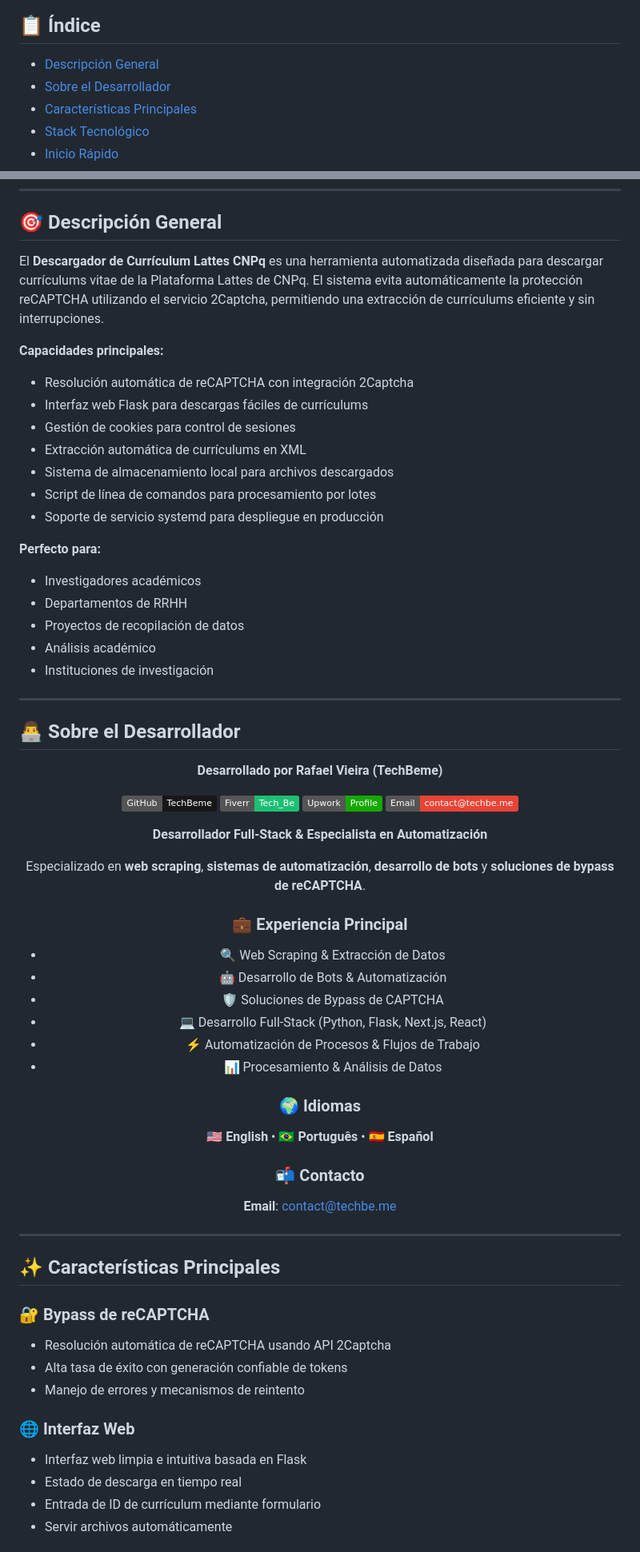
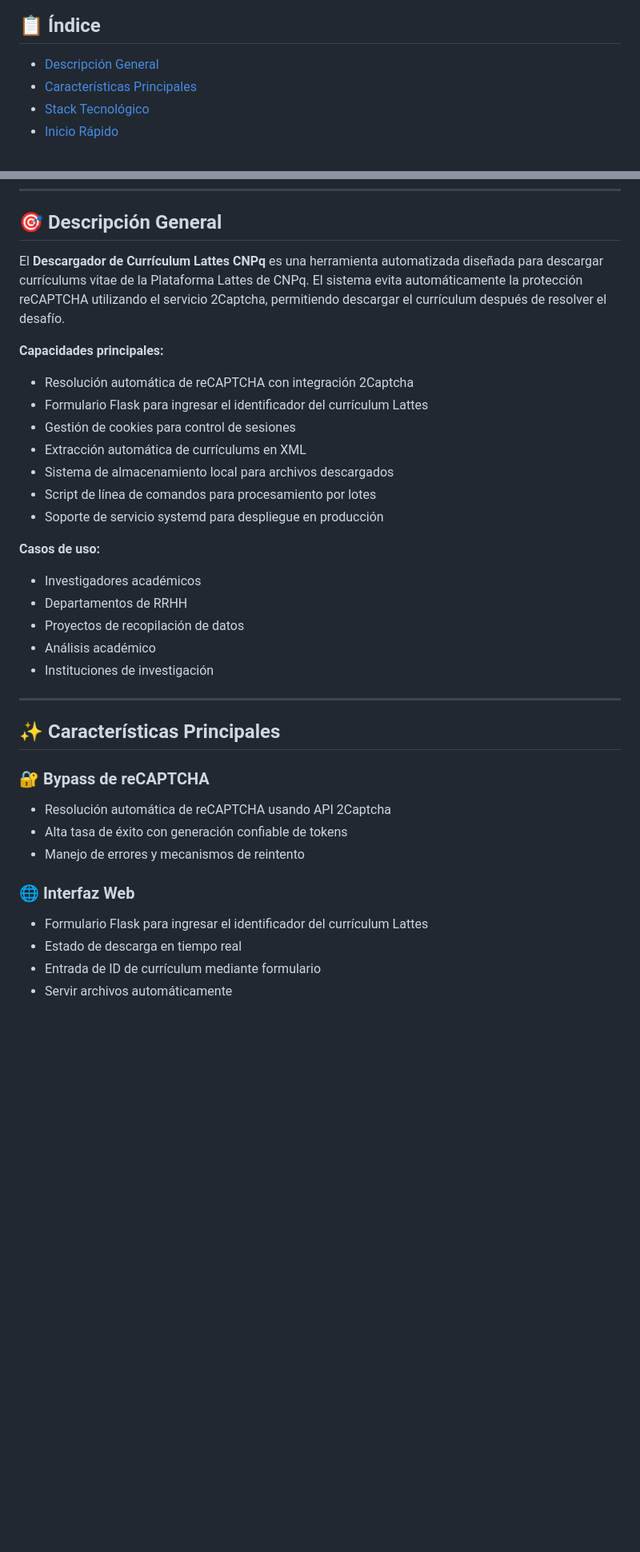
Before and after one commit to TechBeme/cnpq, a Markdown page: README.es.md, 2 parts joined by grey strips. Shown at 80% size. Drawn GitHub-style; badges without logos; blank space fills up the shorter version.

```diff
--- a/README.es.md
+++ b/README.es.md
@@ -20,7 +20,6 @@
 ## 📋 Índice
 
 - [Descripción General](#-descripción-general)
-- [Sobre el Desarrollador](#-sobre-el-desarrollador)
 - [Características Principales](#-características-principales)
 - [Stack Tecnológico](#%EF%B8%8F-stack-tecnológico)
 - [Inicio Rápido](#-inicio-rápido)
@@ -36,59 +35,23 @@
 
 ## 🎯 Descripción General
 
-El **Descargador de Currículum Lattes CNPq** es una herramienta automatizada diseñada para descargar currículums vitae de la Plataforma Lattes de CNPq. El sistema evita automáticamente la protección reCAPTCHA utilizando el servicio 2Captcha, permitiendo una extracción de currículums eficiente y sin interrupciones.
+El **Descargador de Currículum Lattes CNPq** es una herramienta automatizada diseñada para descargar currículums vitae de la Plataforma Lattes de CNPq. El sistema evita automáticamente la protección reCAPTCHA utilizando el servicio 2Captcha, permitiendo descargar el currículum después de resolver el desafío.
 
 **Capacidades principales:**
 - Resolución automática de reCAPTCHA con integración 2Captcha
-- Interfaz web Flask para descargas fáciles de currículums
+- Formulario Flask para ingresar el identificador del currículum Lattes
 - Gestión de cookies para control de sesiones
 - Extracción automática de currículums en XML
 - Sistema de almacenamiento local para archivos descargados
 - Script de línea de comandos para procesamiento por lotes
 - Soporte de servicio systemd para despliegue en producción
 
-**Perfecto para:**
+**Casos de uso:**
 - Investigadores académicos
 - Departamentos de RRHH
 - Proyectos de recopilación de datos
 - Análisis académico
 - Instituciones de investigación
-
----
-
-## 👨‍💻 Sobre el Desarrollador
-
-<div align="center">
-
-**Desarrollado por Rafael Vieira (TechBeme)**
-
-[![GitHub](https://img.shields.io/badge/GitHub-TechBeme-181717?logo=github)](https://github.com/TechBeme)
-[![Fiverr](https://img.shields.io/badge/Fiverr-Tech__Be-1DBF73?logo=fiverr)](https://www.fiverr.com/tech_be)
-[![Upwork](https://img.shields.io/badge/Upwork-Profile-14a800?logo=upwork)](https://www.upwork.com/freelancers/~01f0abcf70bbd95376)
-[![Email](https://img.shields.io/badge/Email-contact@techbe.me-EA4335?logo=gmail)](mailto:contact@techbe.me)
-
-**Desarrollador Full-Stack & Especialista en Automatización**
-
-Especializado en **web scraping**, **sistemas de automatización**, **desarrollo de bots** y **soluciones de bypass de reCAPTCHA**.
-
-### 💼 Experiencia Principal
-
-- 🔍 Web Scraping & Extracción de Datos
-- 🤖 Desarrollo de Bots & Automatización
-- 🛡️ Soluciones de Bypass de CAPTCHA
-- 💻 Desarrollo Full-Stack (Python, Flask, Next.js, React)
-- ⚡ Automatización de Procesos & Flujos de Trabajo
-- 📊 Procesamiento & Análisis de Datos
-
-### 🌍 Idiomas
-
-🇺🇸 **English** • 🇧🇷 **Português** • 🇪🇸 **Español**
-
-### 📬 Contacto
-
-**Email**: [contact@techbe.me](mailto:contact@techbe.me)
-
-</div>
 
 ---
 
@@ -100,7 +63,7 @@ Especializado en **web scraping**, **sistemas de automatización**, **desarrollo
 - Manejo de errores y mecanismos de reintento
 
 ### 🌐 Interfaz Web
-- Interfaz web limpia e intuitiva basada en Flask
+- Formulario Flask para ingresar el identificador del currículum Lattes
 - Estado de descarga en tiempo real
 - Entrada de ID de currículum mediante formulario
 - Servir archivos automáticamente
```
Also changed, not shown: other parts of README.es.md (+1 -11 lines), README.en.md (+7 -7 lines), README.md (+5 -5 lines).
